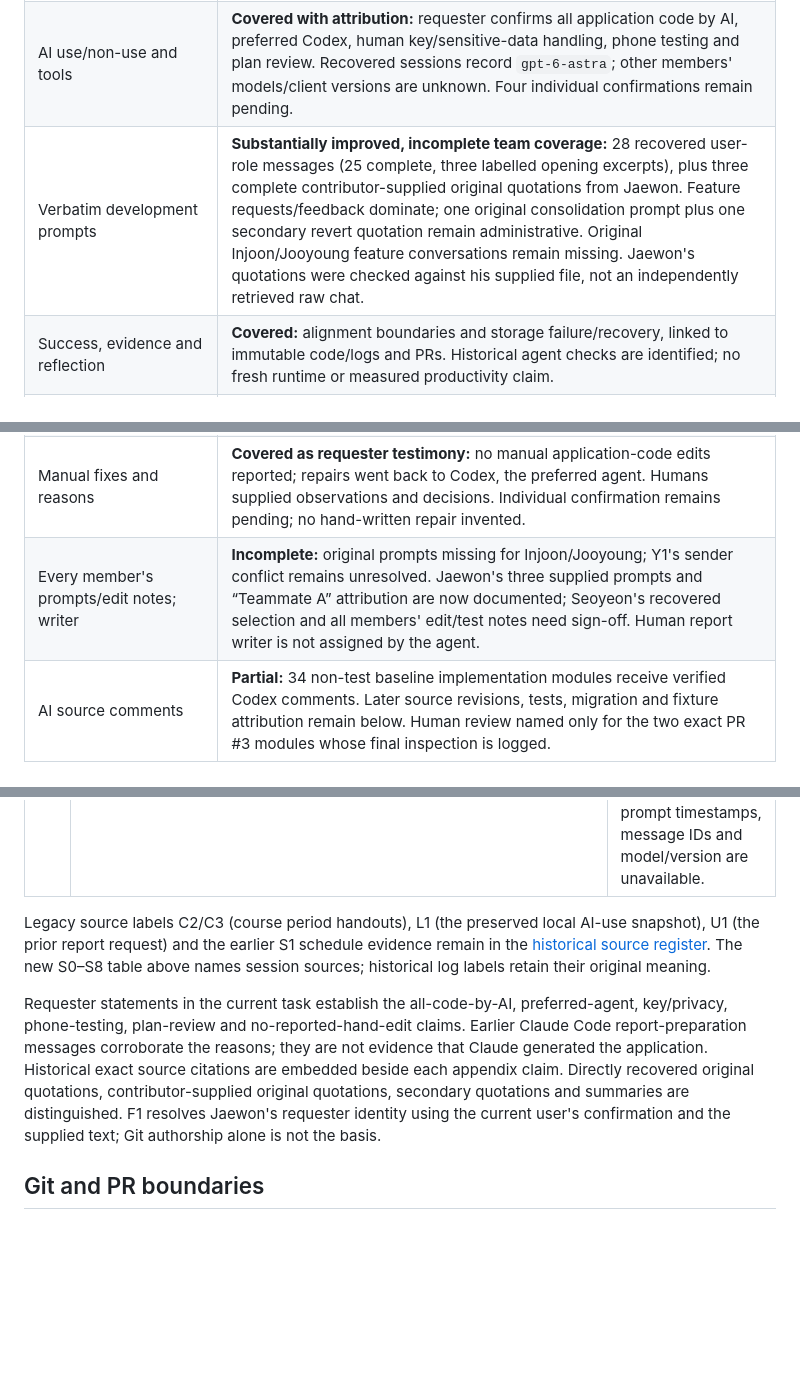
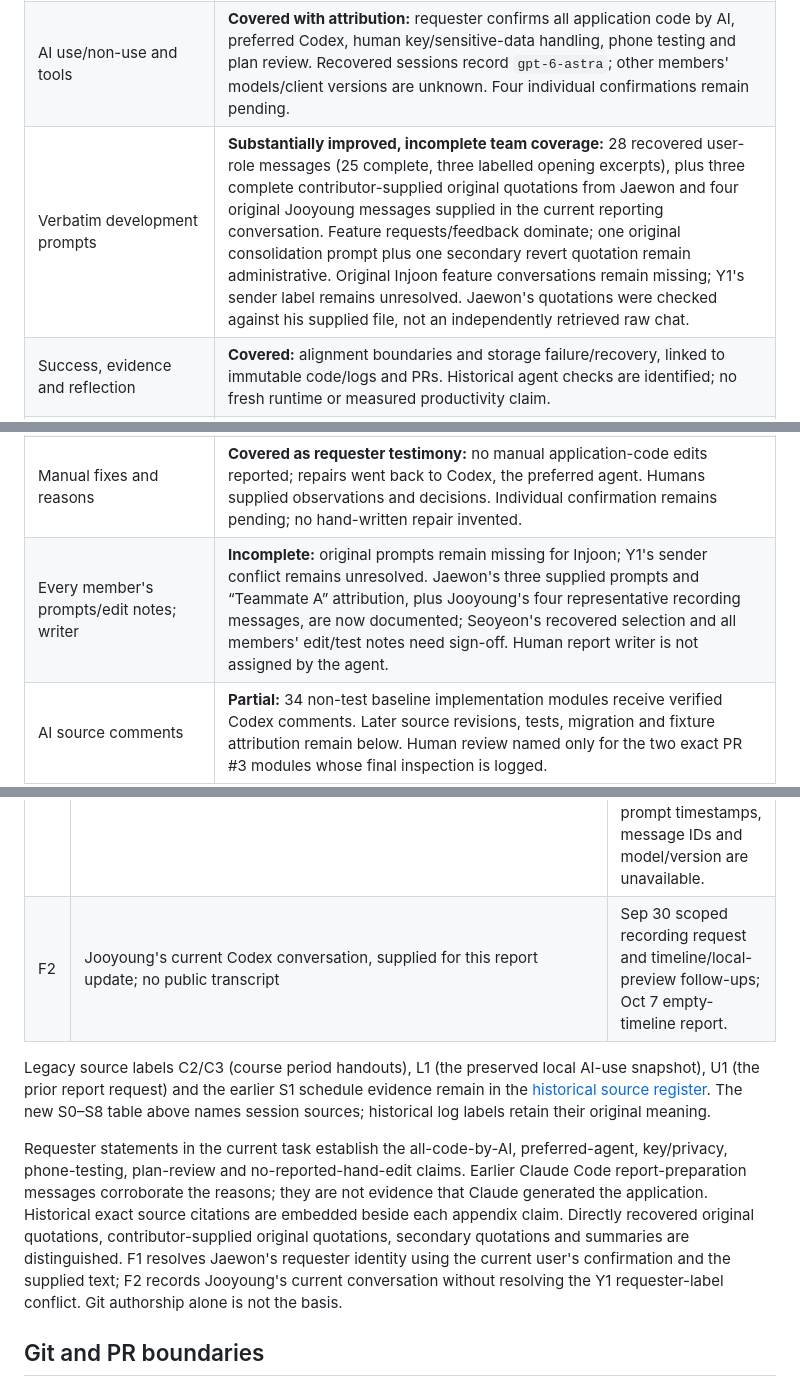
Before and after one commit to snuhcs-course/swpp-2026-project-team-07, a Markdown page: docs/ai-collaboration-validation-iteration-1.md, 3 parts joined by grey strips. GitHub-like rendering; blank space fills up the shorter version.

```diff
--- a/docs/ai-collaboration-validation-iteration-1.md
+++ b/docs/ai-collaboration-validation-iteration-1.md
@@ -8,12 +8,12 @@
 | --- | --- |
 | Six subjects; 500–700 words | **Met structurally:** six sections; **572 visible words**, including title, metadata, headings and link labels. One-page target is approximate; final Wiki/export pagination has not been checked. |
 | AI use/non-use and tools | **Covered with attribution:** requester confirms all application code by AI, preferred Codex, human key/sensitive-data handling, phone testing and plan review. Recovered sessions record `gpt-6-astra`; other members' models/client versions are unknown. Four individual confirmations remain pending. |
-| Verbatim development prompts | **Substantially improved, incomplete team coverage:** 28 recovered user-role messages (25 complete, three labelled opening excerpts), plus three complete contributor-supplied original quotations from Jaewon. Feature requests/feedback dominate; one original consolidation prompt plus one secondary revert quotation remain administrative. Original Injoon/Jooyoung feature conversations remain missing. Jaewon's quotations were checked against his supplied file, not an independently retrieved raw chat. |
+| Verbatim development prompts | **Substantially improved, incomplete team coverage:** 28 recovered user-role messages (25 complete, three labelled opening excerpts), plus three complete contributor-supplied original quotations from Jaewon and four original Jooyoung messages supplied in the current reporting conversation. Feature requests/feedback dominate; one original consolidation prompt plus one secondary revert quotation remain administrative. Original Injoon feature conversations remain missing; Y1's sender label remains unresolved. Jaewon's quotations were checked against his supplied file, not an independently retrieved raw chat. |
 | Success, evidence and reflection | **Covered:** alignment boundaries and storage failure/recovery, linked to immutable code/logs and PRs. Historical agent checks are identified; no fresh runtime or measured productivity claim. |
 | Hallucinations/errors | **Honest bounded coverage:** verified SDK/native-duration defects, PDF tool-operation mistake, planning mismatch and cancellation race; no complete verified coding-assistant hallucination. Detector, correction and limits documented. Elapsed costs unknown. Members still need to supply their incidents or confirm none. |
 | Genuine prompt revisions | **Covered:** PDF viewer→imported PDF in Practice with first-page entry; three-tab→two-tab UI; local→hosted Whisper choice; five implementation parts/five PRs→one PR; explicit→automatic transcription. AI-drafted approved plans are identified. No usability benefit inferred from tests. |
 | Manual fixes and reasons | **Covered as requester testimony:** no manual application-code edits reported; repairs went back to Codex, the preferred agent. Humans supplied observations and decisions. Individual confirmation remains pending; no hand-written repair invented. |
-| Every member's prompts/edit notes; writer | **Incomplete:** original prompts missing for Injoon/Jooyoung; Y1's sender conflict remains unresolved. Jaewon's three supplied prompts and “Teammate A” attribution are now documented; Seoyeon's recovered selection and all members' edit/test notes need sign-off. Human report writer is not assigned by the agent. |
+| Every member's prompts/edit notes; writer | **Incomplete:** original prompts remain missing for Injoon; Y1's sender conflict remains unresolved. Jaewon's three supplied prompts and “Teammate A” attribution, plus Jooyoung's four representative recording messages, are now documented; Seoyeon's recovered selection and all members' edit/test notes need sign-off. Human report writer is not assigned by the agent. |
 | AI source comments | **Partial:** 34 non-test baseline implementation modules receive verified Codex comments. Later source revisions, tests, migration and fixture attribution remain below. Human review named only for the two exact PR #3 modules whose final inspection is logged. |
 | Wiki main page, linked subpage and sidebar | **Not performed, as requested.** After team review and separate publication authorization, publish “AI Collaboration Report – Iteration 1,” a linked prompt-log subpage and sidebar entry. This revision does not claim to inspect or update any existing live Wiki. |
 
@@ -36,10 +36,11 @@ The appendix contains the selected exact text. The source IDs below identify loc
 | S7 | Codex `01a11be6-7fe4-7023-974e-b11306f9f9d2` | Oct 8 automatic-transcription request 118; Android test request 514. |
 | S8 | Codex `01a11c82-e6c5-7e70-85eb-c57fb8e69c50` | Oct 9 contributor alias mapping 12. Previous post-revert-only scope at 1102/1129 is superseded by this task's whole-iteration instructions. |
 | F1 | [Jaewon's supplied prompt file](history/jaewon-ai-collaboration-prompts-iteration-1.md); SHA-256 `6f937eacfccdc3466aab0018eaad6307f72be96bfa7f84d0438c0b9fdf344d1f` | Received Oct 9 with requester confirmation “This is jaewon's work”. J1 contains one full PDF-import request; J2 contains two full Practice follow-ups. Preserved byte-for-byte. Oct 4 is the feature-record date; exact prompt timestamps, message IDs and model/version are unavailable. |
+| F2 | Jooyoung's current Codex conversation, supplied for this report update; no public transcript | Sep 30 scoped recording request and timeline/local-preview follow-ups; Oct 7 empty-timeline report. |
 
 Legacy source labels C2/C3 (course period handouts), L1 (the preserved local AI-use snapshot), U1 (the prior report request) and the earlier S1 schedule evidence remain in the [historical source register](history/ai-collaboration-validation-iteration-1-before-feature-audit.md#source-register). The new S0–S8 table above names session sources; historical log labels retain their original meaning.
 
-Requester statements in the current task establish the all-code-by-AI, preferred-agent, key/privacy, phone-testing, plan-review and no-reported-hand-edit claims. Earlier Claude Code report-preparation messages corroborate the reasons; they are not evidence that Claude generated the application. Historical exact source citations are embedded beside each appendix claim. Directly recovered original quotations, contributor-supplied original quotations, secondary quotations and summaries are distinguished. F1 resolves Jaewon's requester identity using the current user's confirmation and the supplied text; Git authorship alone is not the basis.
+Requester statements in the current task establish the all-code-by-AI, preferred-agent, key/privacy, phone-testing, plan-review and no-reported-hand-edit claims. Earlier Claude Code report-preparation messages corroborate the reasons; they are not evidence that Claude generated the application. Historical exact source citations are embedded beside each appendix claim. Directly recovered original quotations, contributor-supplied original quotations, secondary quotations and summaries are distinguished. F1 resolves Jaewon's requester identity using the current user's confirmation and the supplied text; F2 records Jooyoung's current conversation without resolving the Y1 requester-label conflict. Git authorship alone is not the basis.
 
 ## Git and PR boundaries
 
```
Also changed, not shown: other parts of docs/ai-collaboration-validation-iteration-1.md (+1 -1 lines), docs/ai-collaboration-prompts-iteration-1.md (+32 -6 lines).
